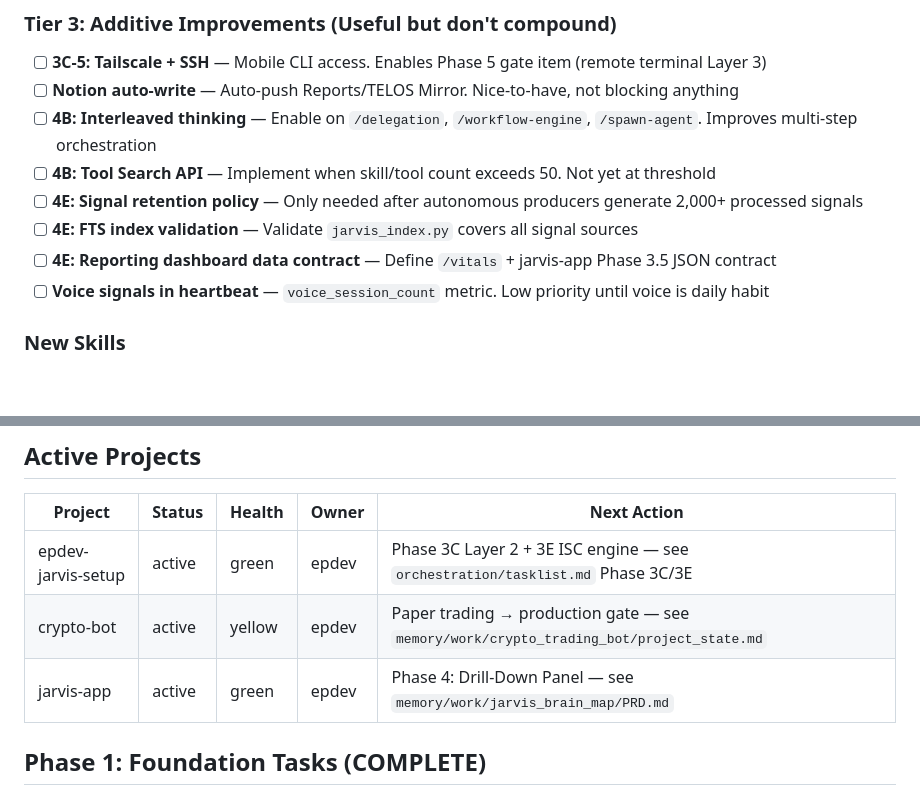
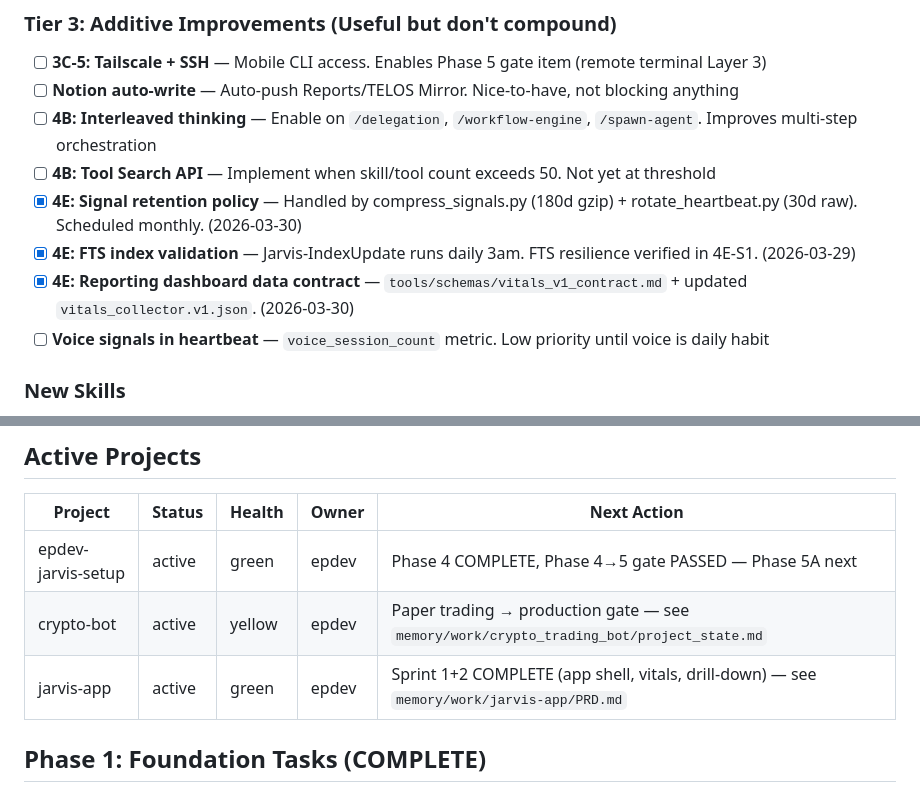
Before and after one commit to Eric-Pacheco95/epdev, a Markdown page: orchestration/tasklist.md, 2 parts joined by grey strips. Drawn GitHub-style; blank space fills up the shorter version.

```diff
--- a/orchestration/tasklist.md
+++ b/orchestration/tasklist.md
@@ -41,9 +41,9 @@
 - [ ] **Notion auto-write** — Auto-push Reports/TELOS Mirror. Nice-to-have, not blocking anything
 - [ ] **4B: Interleaved thinking** — Enable on `/delegation`, `/workflow-engine`, `/spawn-agent`. Improves multi-step orchestration
 - [ ] **4B: Tool Search API** — Implement when skill/tool count exceeds 50. Not yet at threshold
-- [ ] **4E: Signal retention policy** — Only needed after autonomous producers generate 2,000+ processed signals
-- [ ] **4E: FTS index validation** — Validate `jarvis_index.py` covers all signal sources
-- [ ] **4E: Reporting dashboard data contract** — Define `/vitals` + jarvis-app Phase 3.5 JSON contract
+- [x] **4E: Signal retention policy** — Handled by compress_signals.py (180d gzip) + rotate_heartbeat.py (30d raw). Scheduled monthly. (2026-03-30)
+- [x] **4E: FTS index validation** — Jarvis-IndexUpdate runs daily 3am. FTS resilience verified in 4E-S1. (2026-03-29)
+- [x] **4E: Reporting dashboard data contract** — `tools/schemas/vitals_v1_contract.md` + updated `vitals_collector.v1.json`. (2026-03-30)
 - [ ] **Voice signals in heartbeat** — `voice_session_count` metric. Low priority until voice is daily habit
 
 ### New Skills
@@ -79,9 +79,9 @@
 
 | Project | Status | Health | Owner | Next Action |
 |---------|--------|--------|-------|-------------|
-| epdev-jarvis-setup | active | green | epdev | Phase 3C Layer 2 + 3E ISC engine — see `orchestration/tasklist.md` Phase 3C/3E |
+| epdev-jarvis-setup | active | green | epdev | Phase 4 COMPLETE, Phase 4→5 gate PASSED — Phase 5A next |
 | crypto-bot | active | yellow | epdev | Paper trading → production gate — see `memory/work/crypto_trading_bot/project_state.md` |
-| jarvis-app | active | green | epdev | Phase 4: Drill-Down Panel — see `memory/work/jarvis_brain_map/PRD.md` |
+| jarvis-app | active | green | epdev | Sprint 1+2 COMPLETE (app shell, vitals, drill-down) — see `memory/work/jarvis-app/PRD.md` |
 
 ## Phase 1: Foundation Tasks (COMPLETE)
 
```
Also changed, not shown: other parts of orchestration/tasklist.md (+9 -35 lines), CLAUDE.md (+1 -0 lines).
